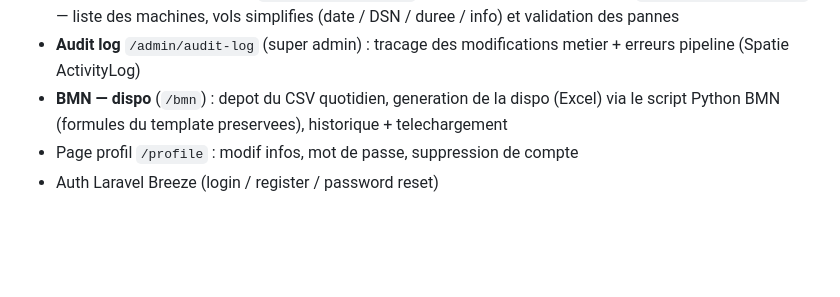
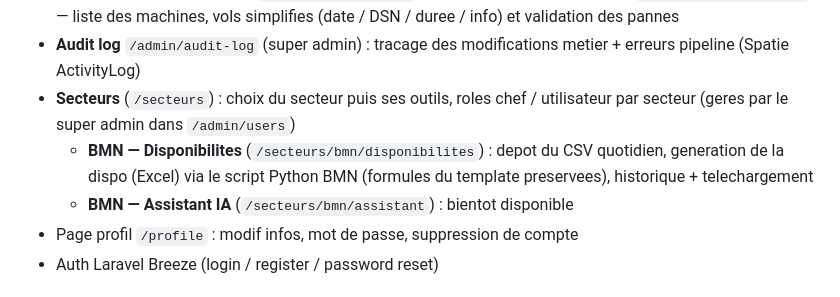
Before and after one commit to Fanoutch/nh-web, a Markdown page: README.md, the part around the change. Rendered like a GitHub page; blank space fills up the shorter version.

```diff
--- a/README.md
+++ b/README.md
@@ -18,7 +18,9 @@ les pannes detectees par la pipeline Python [`nh-pipeline`](../nh-pipeline).
 - **Gestion des comptes** via `/admin/users` (creation, promotion, suppression, toggle Personnel Navigant — admin/super admin)
 - **Portail Personnel Navigant** (`/personnel-navigant`) : acces dedie equipages (flag `is_personnel_navigant`) — liste des machines, vols simplifies (date / DSN / duree / info) et validation des pannes
 - **Audit log** `/admin/audit-log` (super admin) : tracage des modifications metier + erreurs pipeline (Spatie ActivityLog)
-- **BMN — dispo** (`/bmn`) : depot du CSV quotidien, generation de la dispo (Excel) via le script Python BMN (formules du template preservees), historique + telechargement
+- **Secteurs** (`/secteurs`) : choix du secteur puis ses outils, roles chef / utilisateur par secteur (geres par le super admin dans `/admin/users`)
+  - **BMN — Disponibilites** (`/secteurs/bmn/disponibilites`) : depot du CSV quotidien, generation de la dispo (Excel) via le script Python BMN (formules du template preservees), historique + telechargement
+  - **BMN — Assistant IA** (`/secteurs/bmn/assistant`) : bientot disponible
 - Page profil `/profile` : modif infos, mot de passe, suppression de compte
 - Auth Laravel Breeze (login / register / password reset)
 
```
Also changed, not shown: docs/commandes.md (+48 -5 lines).
